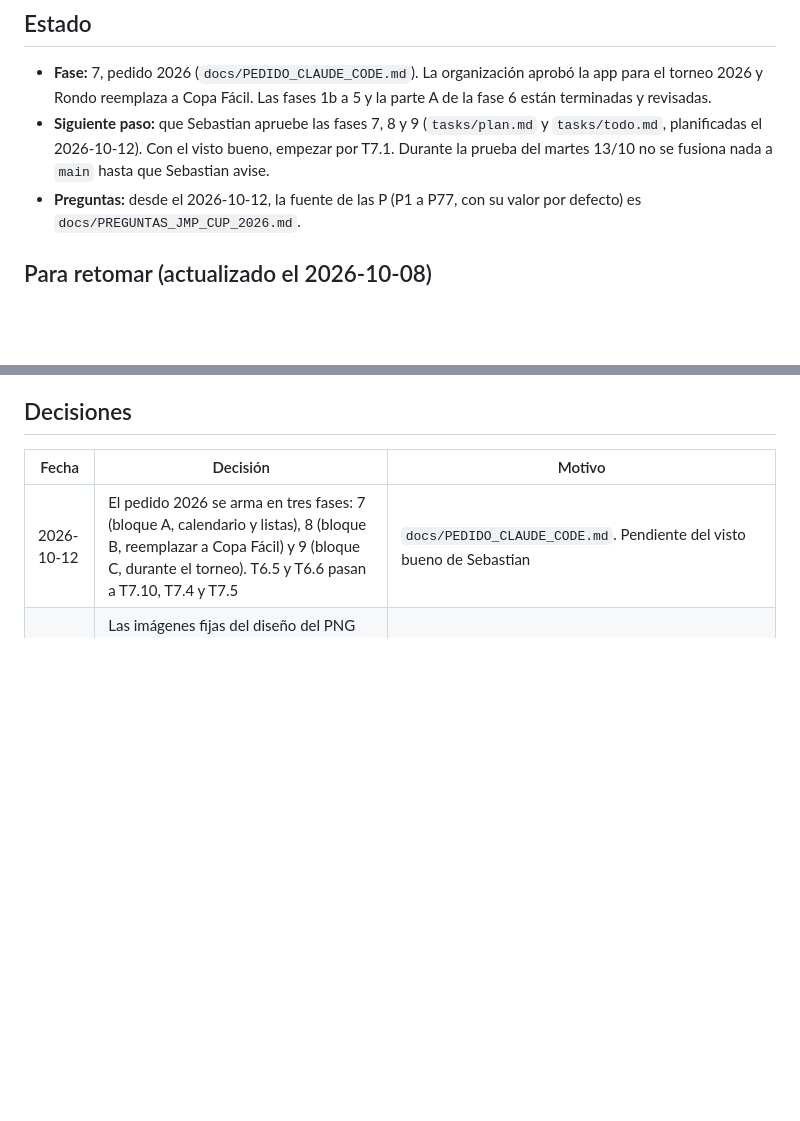
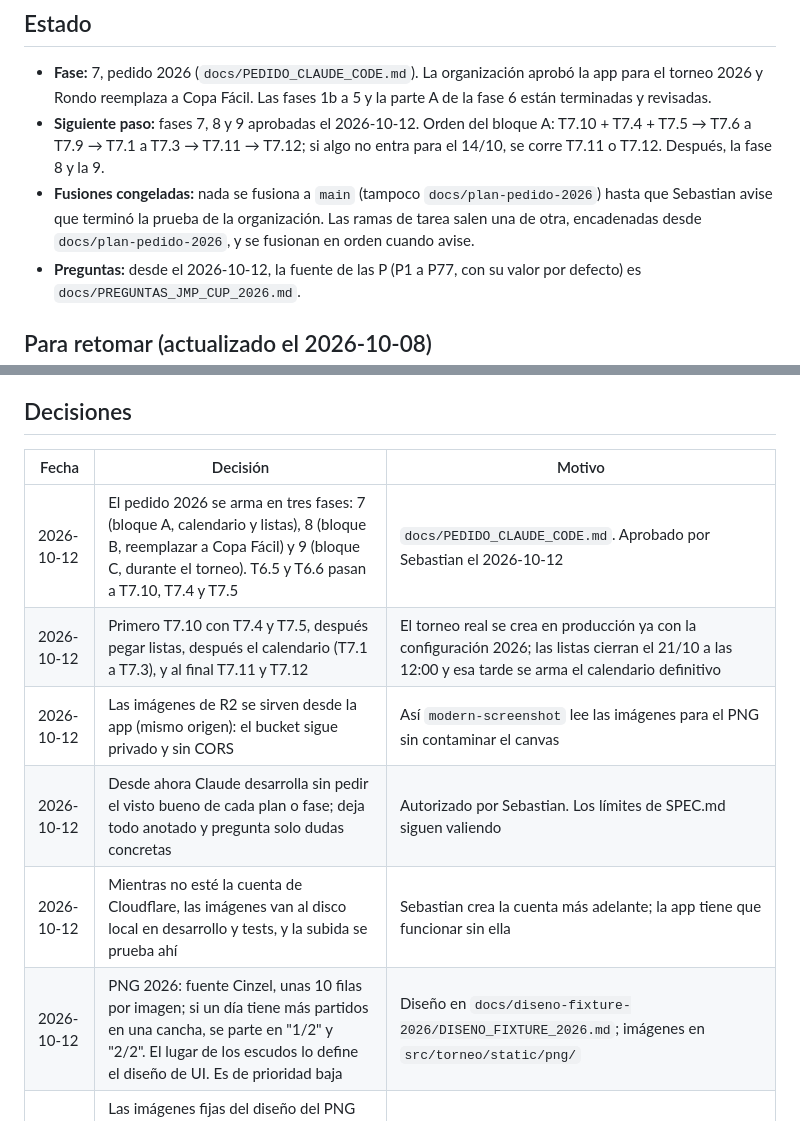
Before and after one commit to Tiesol/rondo, a Markdown page: docs/PROGRESO.md, 2 parts joined by grey strips. Drawn GitHub-style; blank space fills up the shorter version.

Commit message:
PROGRESO: plan aprobado, orden del bloque A y fusiones congeladas
Co-Authored-By: Claude Opus 5.5 <noreply@anthropic.com>

```diff
--- a/docs/PROGRESO.md
+++ b/docs/PROGRESO.md
@@ -5,7 +5,8 @@ Bitácora para retomar el trabajo si una sesión se corta. Las reglas del negoci
 ## Estado
 
 - **Fase:** 7, pedido 2026 (`docs/PEDIDO_CLAUDE_CODE.md`). La organización aprobó la app para el torneo 2026 y Rondo reemplaza a Copa Fácil. Las fases 1b a 5 y la parte A de la fase 6 están terminadas y revisadas.
-- **Siguiente paso:** que Sebastian apruebe las fases 7, 8 y 9 (`tasks/plan.md` y `tasks/todo.md`, planificadas el 2026-10-12). Con el visto bueno, empezar por T7.1. Durante la prueba del martes 13/10 no se fusiona nada a `main` hasta que Sebastian avise.
+- **Siguiente paso:** fases 7, 8 y 9 aprobadas el 2026-10-12. Orden del bloque A: T7.10 + T7.4 + T7.5 → T7.6 a T7.9 → T7.1 a T7.3 → T7.11 → T7.12; si algo no entra para el 14/10, se corre T7.11 o T7.12. Después, la fase 8 y la 9.
+- **Fusiones congeladas:** nada se fusiona a `main` (tampoco `docs/plan-pedido-2026`) hasta que Sebastian avise que terminó la prueba de la organización. Las ramas de tarea salen una de otra, encadenadas desde `docs/plan-pedido-2026`, y se fusionan en orden cuando avise.
 - **Preguntas:** desde el 2026-10-12, la fuente de las P (P1 a P77, con su valor por defecto) es `docs/PREGUNTAS_JMP_CUP_2026.md`.
 
 ## Para retomar (actualizado el 2026-10-08)
@@ -105,7 +106,12 @@ Bitácora para retomar el trabajo si una sesión se corta. Las reglas del negoci
 
 | Fecha | Decisión | Motivo |
 |---|---|---|
-| 2026-10-12 | El pedido 2026 se arma en tres fases: 7 (bloque A, calendario y listas), 8 (bloque B, reemplazar a Copa Fácil) y 9 (bloque C, durante el torneo). T6.5 y T6.6 pasan a T7.10, T7.4 y T7.5 | `docs/PEDIDO_CLAUDE_CODE.md`. Pendiente del visto bueno de Sebastian |
+| 2026-10-12 | El pedido 2026 se arma en tres fases: 7 (bloque A, calendario y listas), 8 (bloque B, reemplazar a Copa Fácil) y 9 (bloque C, durante el torneo). T6.5 y T6.6 pasan a T7.10, T7.4 y T7.5 | `docs/PEDIDO_CLAUDE_CODE.md`. Aprobado por Sebastian el 2026-10-12 |
+| 2026-10-12 | Primero T7.10 con T7.4 y T7.5, después pegar listas, después el calendario (T7.1 a T7.3), y al final T7.11 y T7.12 | El torneo real se crea en producción ya con la configuración 2026; las listas cierran el 21/10 a las 12:00 y esa tarde se arma el calendario definitivo |
+| 2026-10-12 | Las imágenes de R2 se sirven desde la app (mismo origen): el bucket sigue privado y sin CORS | Así `modern-screenshot` lee las imágenes para el PNG sin contaminar el canvas |
+| 2026-10-12 | Desde ahora Claude desarrolla sin pedir el visto bueno de cada plan o fase; deja todo anotado y pregunta solo dudas concretas | Autorizado por Sebastian. Los límites de SPEC.md siguen valiendo |
+| 2026-10-12 | Mientras no esté la cuenta de Cloudflare, las imágenes van al disco local en desarrollo y tests, y la subida se prueba ahí | Sebastian crea la cuenta más adelante; la app tiene que funcionar sin ella |
+| 2026-10-12 | PNG 2026: fuente Cinzel, unas 10 filas por imagen; si un día tiene más partidos en una cancha, se parte en "1/2" y "2/2". El lugar de los escudos lo define el diseño de UI. Es de prioridad baja | Diseño en `docs/diseno-fixture-2026/DISENO_FIXTURE_2026.md`; imágenes en `src/torneo/static/png/` |
 | 2026-10-12 | Las imágenes fijas del diseño del PNG (fondo, copa y adornos) van en el repo, en `src/torneo/static/png/`. Escudos, fotos, logo del organizador y patrocinadores van a Cloudflare R2, subidos desde la app | Las primeras son parte del diseño y cambian solo con el código; las otras cambian cada año y las carga la organización |
 | 2026-10-06 | Django 6.1 + HTMX, un solo servicio. El núcleo de dominio va en Python puro y tipado | El solver (OR-Tools CP-SAT) es nativo de Python: un backend en Python evita un segundo servicio solo para el solver. Las pantallas son formularios, tablas y un calendario para pocos usuarios, y eso no necesita una SPA; el contexto lo dice. Django trae login, admin, formularios y migraciones. Que Sebastian quiera practicar Python no fue un criterio |
 | 2026-10-06 | Cloud Run y Neon, los dos en São Paulo | CPU real para el solver (2 vCPU) y requests de hasta 60 minutos, dentro de la capa gratuita. Pide tarjeta |
```
